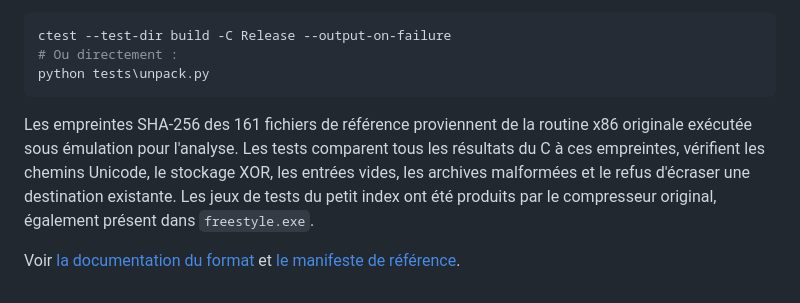
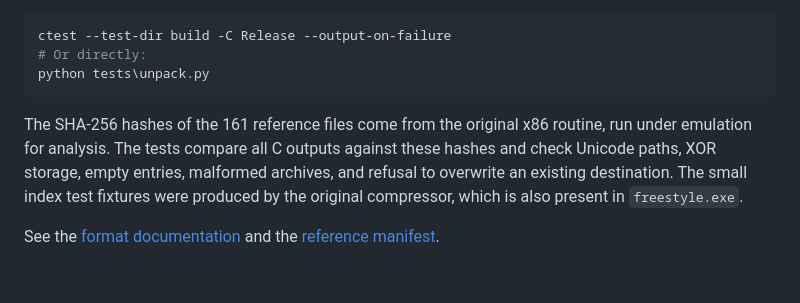
Before and after one commit to astrofra/preservation-freestyle-by-syndrome-condense, a Markdown page: README.md, the part around one of its changes. Drawn GitHub-style.

````diff
--- a/README.md
+++ b/README.md
@@ -63,16 +72,16 @@ Python reste facultatif pour compiler et utiliser l'extracteur.
 
 ```powershell
 ctest --test-dir build -C Release --output-on-failure
-# Ou directement :
+# Or directly:
 python tests\unpack.py
 ```
 
-Les empreintes SHA-256 des 161 fichiers de référence proviennent de la routine
-x86 originale exécutée sous émulation pour l'analyse. Les tests comparent tous
-les résultats du C à ces empreintes, vérifient les chemins Unicode, le stockage
-XOR, les entrées vides, les archives malformées et le refus d'écraser une
-destination existante. Les jeux de tests du petit index ont été produits par
-le compresseur original, également présent dans `freestyle.exe`.
+The SHA-256 hashes of the 161 reference files come from the original x86
+routine, run under emulation for analysis. The tests compare all C outputs
+against these hashes and check Unicode paths, XOR storage, empty entries,
+malformed archives, and refusal to overwrite an existing destination.
+The small index test fixtures were produced by the original compressor,
+which is also present in `freestyle.exe`.
 
-Voir [la documentation du format](documentation/klx-format.md) et
-[le manifeste de référence](documentation/freestyle-manifest.json).
+See the [format documentation](documentation/klx-format.md) and
+the [reference manifest](documentation/freestyle-manifest.json).
````
Also changed, not shown: other parts of README.md (+42 -33 lines), documentation/klx-format.md (+93 -94 lines), img/3f8d.149952.png (added), img/9321.149951.png (added), img/d498.149950.png (added), 1 other file.
